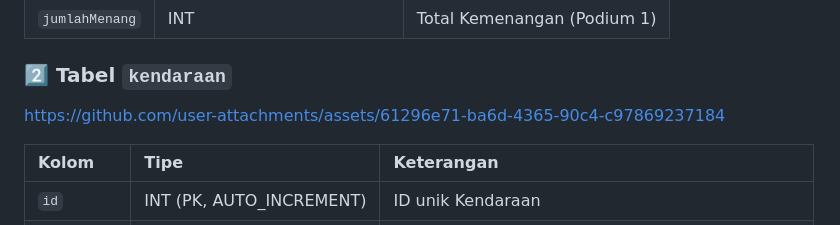
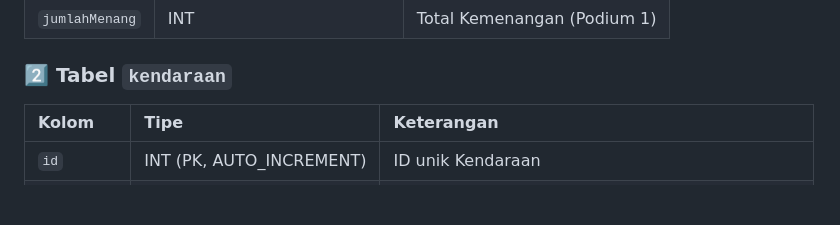
Before and after one commit to KopalZ/TP9DPBO2425C2, a Markdown page: README.md, the part around the change. GitHub-like rendering; blank space fills up the shorter version.

Commit message:
Clean up README by removing unused link
Removed unnecessary link and blank lines from the README.

```diff
--- a/README.md
+++ b/README.md
@@ -44,10 +44,6 @@ Website ini digunakan untuk mencatat spesifikasi kendaraan balap dan statistik p
 | `jumlahMenang` | INT | Total Kemenangan (Podium 1) |
 
 ### 2️⃣ Tabel `kendaraan`
-
-
-https://github.com/user-attachments/assets/61296e71-ba6d-4365-90c4-c97869237184
-
 
 | Kolom | Tipe | Keterangan |
 | :--- | :--- | :--- |
```
